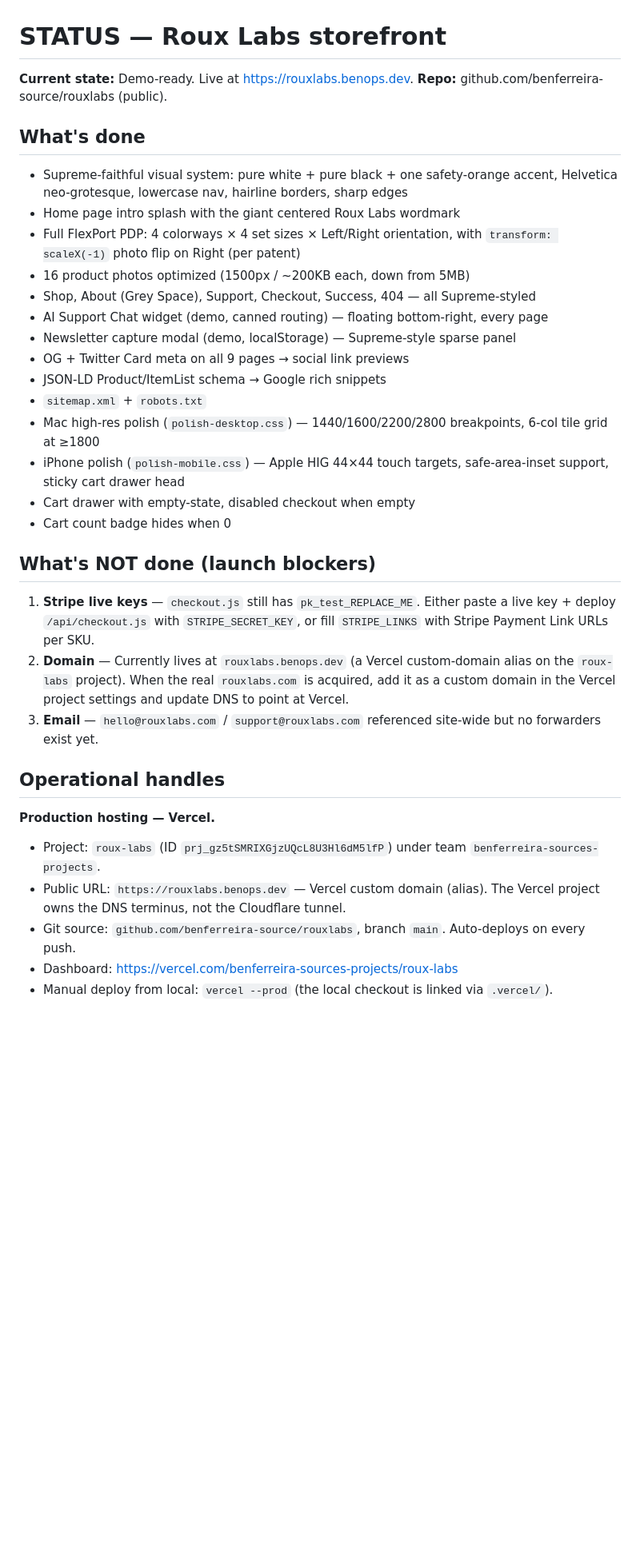
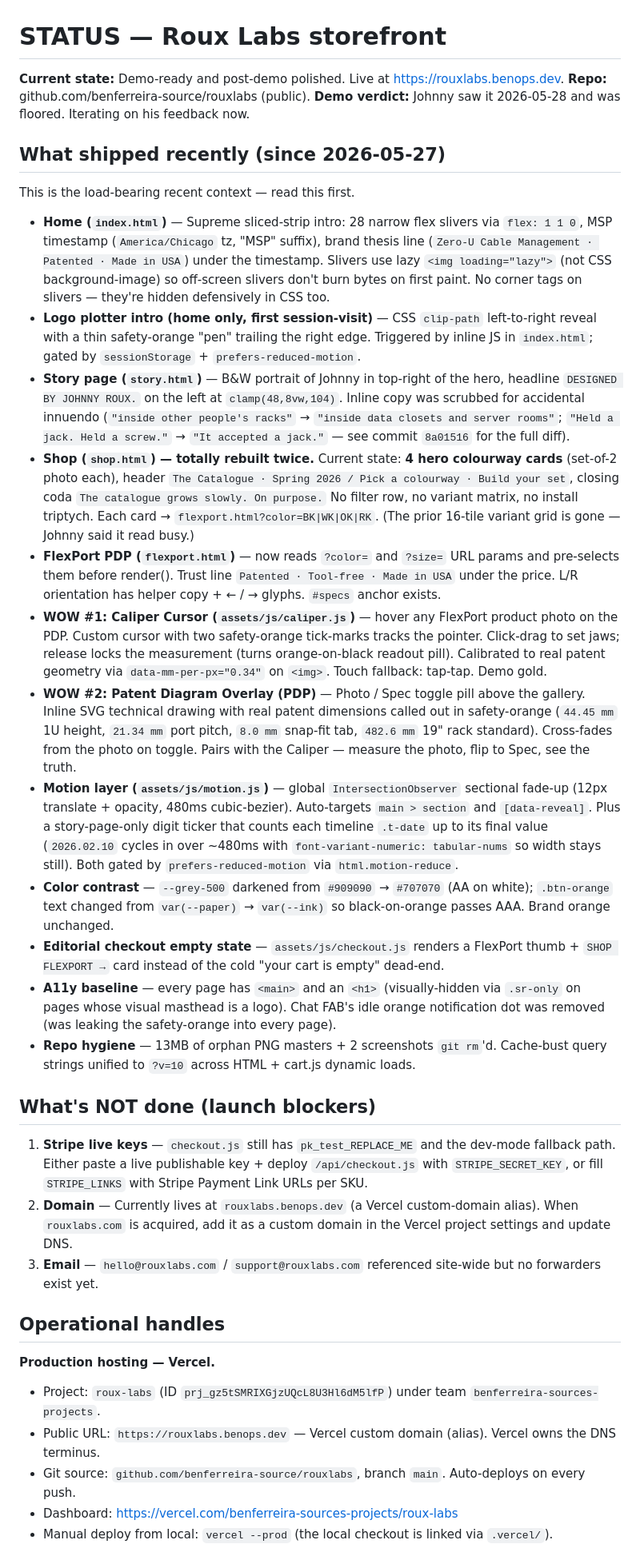
Before and after one commit to benferreira-source/rouxlabs, a Markdown page: STATUS.md, the part around one of its changes. Shown at 80% size. Drawn GitHub-style; blank space fills up the shorter version.

Commit message:
Update STATUS.md for handoff
Co-Authored-By: Claude Opus 4.7 <noreply@anthropic.com>

```diff
--- a/STATUS.md
+++ b/STATUS.md
@@ -1,36 +1,37 @@
 # STATUS — Roux Labs storefront
 
-**Current state:** Demo-ready. Live at https://rouxlabs.benops.dev.
+**Current state:** Demo-ready and post-demo polished. Live at https://rouxlabs.benops.dev.
 **Repo:** github.com/benferreira-source/rouxlabs (public).
+**Demo verdict:** Johnny saw it 2026-05-28 and was floored. Iterating on his feedback now.
 
-## What's done
+## What shipped recently (since 2026-05-27)
 
-- Supreme-faithful visual system: pure white + pure black + one safety-orange accent, Helvetica neo-grotesque, lowercase nav, hairline borders, sharp edges
-- Home page intro splash with the giant centered Roux Labs wordmark
-- Full FlexPort PDP: 4 colorways × 4 set sizes × Left/Right orientation, with `transform: scaleX(-1)` photo flip on Right (per patent)
-- 16 product photos optimized (1500px / ~200KB each, down from 5MB)
-- Shop, About (Grey Space), Support, Checkout, Success, 404 — all Supreme-styled
-- AI Support Chat widget (demo, canned routing) — floating bottom-right, every page
-- Newsletter capture modal (demo, localStorage) — Supreme-style sparse panel
-- OG + Twitter Card meta on all 9 pages → social link previews
-- JSON-LD Product/ItemList schema → Google rich snippets
-- `sitemap.xml` + `robots.txt`
-- Mac high-res polish (`polish-desktop.css`) — 1440/1600/2200/2800 breakpoints, 6-col tile grid at ≥1800
-- iPhone polish (`polish-mobile.css`) — Apple HIG 44×44 touch targets, safe-area-inset support, sticky cart drawer head
-- Cart drawer with empty-state, disabled checkout when empty
-- Cart count badge hides when 0
+This is the load-bearing recent context — read this first.
+
+- **Home (`index.html`)** — Supreme sliced-strip intro: 28 narrow flex slivers via `flex: 1 1 0`, MSP timestamp (`America/Chicago` tz, "MSP" suffix), brand thesis line (`Zero-U Cable Management · Patented · Made in USA`) under the timestamp. Slivers use lazy `<img loading="lazy">` (not CSS background-image) so off-screen slivers don't burn bytes on first paint. No corner tags on slivers — they're hidden defensively in CSS too.
+- **Logo plotter intro (home only, first session-visit)** — CSS `clip-path` left-to-right reveal with a thin safety-orange "pen" trailing the right edge. Triggered by inline JS in `index.html`; gated by `sessionStorage` + `prefers-reduced-motion`.
+- **Story page (`story.html`)** — B&W portrait of Johnny in top-right of the hero, headline `DESIGNED BY JOHNNY ROUX.` on the left at `clamp(48,8vw,104)`. Inline copy was scrubbed for accidental innuendo (`"inside other people's racks"` → `"inside data closets and server rooms"`; `"Held a jack. Held a screw."` → `"It accepted a jack."` — see commit `8a01516` for the full diff).
+- **Shop (`shop.html`) — totally rebuilt twice.** Current state: **4 hero colourway cards** (set-of-2 photo each), header `The Catalogue · Spring 2026 / Pick a colourway · Build your set`, closing coda `The catalogue grows slowly. On purpose.` No filter row, no variant matrix, no install triptych. Each card → `flexport.html?color=BK|WK|OK|RK`. (The prior 16-tile variant grid is gone — Johnny said it read busy.)
+- **FlexPort PDP (`flexport.html`)** — now reads `?color=` and `?size=` URL params and pre-selects them before render(). Trust line `Patented · Tool-free · Made in USA` under the price. L/R orientation has helper copy + ← / → glyphs. `#specs` anchor exists.
+- **WOW #1: Caliper Cursor (`assets/js/caliper.js`)** — hover any FlexPort product photo on the PDP. Custom cursor with two safety-orange tick-marks tracks the pointer. Click-drag to set jaws; release locks the measurement (turns orange-on-black readout pill). Calibrated to real patent geometry via `data-mm-per-px="0.34"` on `<img>`. Touch fallback: tap-tap. Demo gold.
+- **WOW #2: Patent Diagram Overlay (PDP)** — Photo / Spec toggle pill above the gallery. Inline SVG technical drawing with real patent dimensions called out in safety-orange (`44.45 mm` 1U height, `21.34 mm` port pitch, `8.0 mm` snap-fit tab, `482.6 mm` 19" rack standard). Cross-fades from the photo on toggle. Pairs with the Caliper — measure the photo, flip to Spec, see the truth.
+- **Motion layer (`assets/js/motion.js`)** — global `IntersectionObserver` sectional fade-up (12px translate + opacity, 480ms cubic-bezier). Auto-targets `main > section` and `[data-reveal]`. Plus a story-page-only digit ticker that counts each timeline `.t-date` up to its final value (`2026.02.10` cycles in over ~480ms with `font-variant-numeric: tabular-nums` so width stays still). Both gated by `prefers-reduced-motion` via `html.motion-reduce`.
+- **Color contrast** — `--grey-500` darkened from `#909090` → `#707070` (AA on white); `.btn-orange` text changed from `var(--paper)` → `var(--ink)` so black-on-orange passes AAA. Brand orange unchanged.
+- **Editorial checkout empty state** — `assets/js/checkout.js` renders a FlexPort thumb + `SHOP FLEXPORT →` card instead of the cold "your cart is empty" dead-end.
+- **A11y baseline** — every page has `<main>` and an `<h1>` (visually-hidden via `.sr-only` on pages whose visual masthead is a logo). Chat FAB's idle orange notification dot was removed (was leaking the safety-orange into every page).
+- **Repo hygiene** — 13MB of orphan PNG masters + 2 screenshots `git rm`'d. Cache-bust query strings unified to `?v=10` across HTML + cart.js dynamic loads.
 
 ## What's NOT done (launch blockers)
 
-1. **Stripe live keys** — `checkout.js` still has `pk_test_REPLACE_ME`. Either paste a live key + deploy `/api/checkout.js` with `STRIPE_SECRET_KEY`, or fill `STRIPE_LINKS` with Stripe Payment Link URLs per SKU.
-2. **Domain** — Currently lives at `rouxlabs.benops.dev` (a Vercel custom-domain alias on the `roux-labs` project). When the real `rouxlabs.com` is acquired, add it as a custom domain in the Vercel project settings and update DNS to point at Vercel.
+1. **Stripe live keys** — `checkout.js` still has `pk_test_REPLACE_ME` and the dev-mode fallback path. Either paste a live publishable key + deploy `/api/checkout.js` with `STRIPE_SECRET_KEY`, or fill `STRIPE_LINKS` with Stripe Payment Link URLs per SKU.
+2. **Domain** — Currently lives at `rouxlabs.benops.dev` (a Vercel custom-domain alias). When `rouxlabs.com` is acquired, add it as a custom domain in the Vercel project settings and update DNS.
 3. **Email** — `hello@rouxlabs.com` / `support@rouxlabs.com` referenced site-wide but no forwarders exist yet.
 
 ## Operational handles
 
 **Production hosting — Vercel.**
 - Project: `roux-labs` (ID `prj_gz5tSMRIXGjzUQcL8U3Hl6dM5lfP`) under team `benferreira-sources-projects`.
-- Public URL: `https://rouxlabs.benops.dev` — Vercel custom domain (alias). The Vercel project owns the DNS terminus, not the Cloudflare tunnel.
+- Public URL: `https://rouxlabs.benops.dev` — Vercel custom domain (alias). Vercel owns the DNS terminus.
 - Git source: `github.com/benferreira-source/rouxlabs`, branch `main`. Auto-deploys on every push.
 - Dashboard: https://vercel.com/benferreira-sources-projects/roux-labs
 - Manual deploy from local: `vercel --prod` (the local checkout is linked via `.vercel/`).
```
Also changed, not shown: other parts of STATUS.md (+31 -12 lines).
